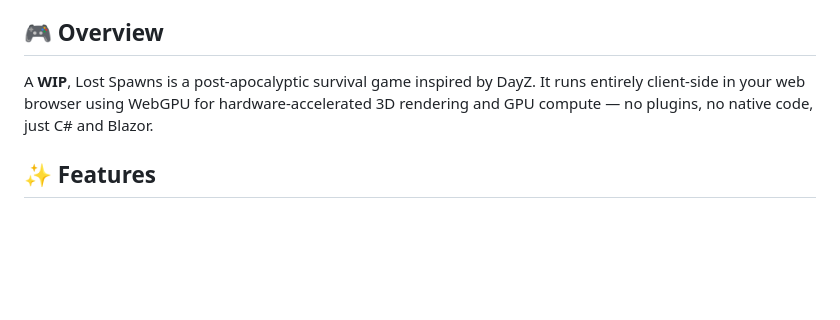
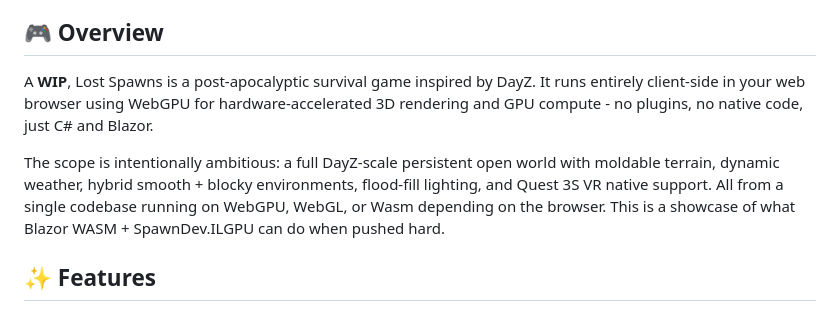
Before and after one commit to LostBeard/LostSpawns, a Markdown page: README.md, the part around one of its changes. Drawn GitHub-style; blank space fills up the shorter version.

```diff
--- a/README.md
+++ b/README.md
@@ -4,7 +4,9 @@ A voxel-based 3D survival game built entirely in **Blazor WebAssembly** — show
 
 ## 🎮 Overview
 
-A **WIP**, Lost Spawns is a post-apocalyptic survival game inspired by DayZ. It runs entirely client-side in your web browser using WebGPU for hardware-accelerated 3D rendering and GPU compute — no plugins, no native code, just C# and Blazor.
+A **WIP**, Lost Spawns is a post-apocalyptic survival game inspired by DayZ. It runs entirely client-side in your web browser using WebGPU for hardware-accelerated 3D rendering and GPU compute - no plugins, no native code, just C# and Blazor.
+
+The scope is intentionally ambitious: a full DayZ-scale persistent open world with moldable terrain, dynamic weather, hybrid smooth + blocky environments, flood-fill lighting, and Quest 3S VR native support. All from a single codebase running on WebGPU, WebGL, or Wasm depending on the browser. This is a showcase of what Blazor WASM + SpawnDev.ILGPU can do when pushed hard.
 
 ## ✨ Features
 
```
Also changed, not shown: other parts of README.md (+65 -0 lines).
